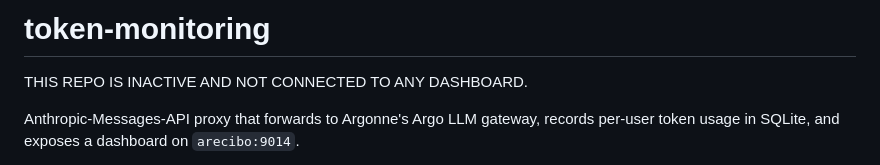
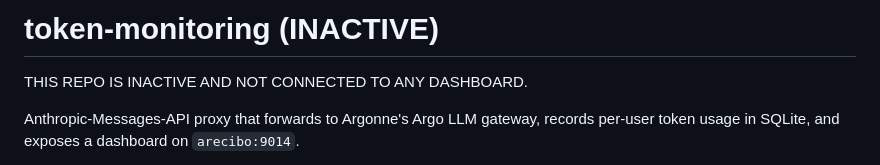
Before and after one commit to AdvancedPhotonSource/token-monitoring, a Markdown page: README.md, the part around the change. Drawn GitHub-style.

```diff
--- a/README.md
+++ b/README.md
@@ -1,4 +1,4 @@
-# token-monitoring
+# token-monitoring (INACTIVE)
 
 THIS REPO IS INACTIVE AND NOT CONNECTED TO ANY DASHBOARD.
 
```
